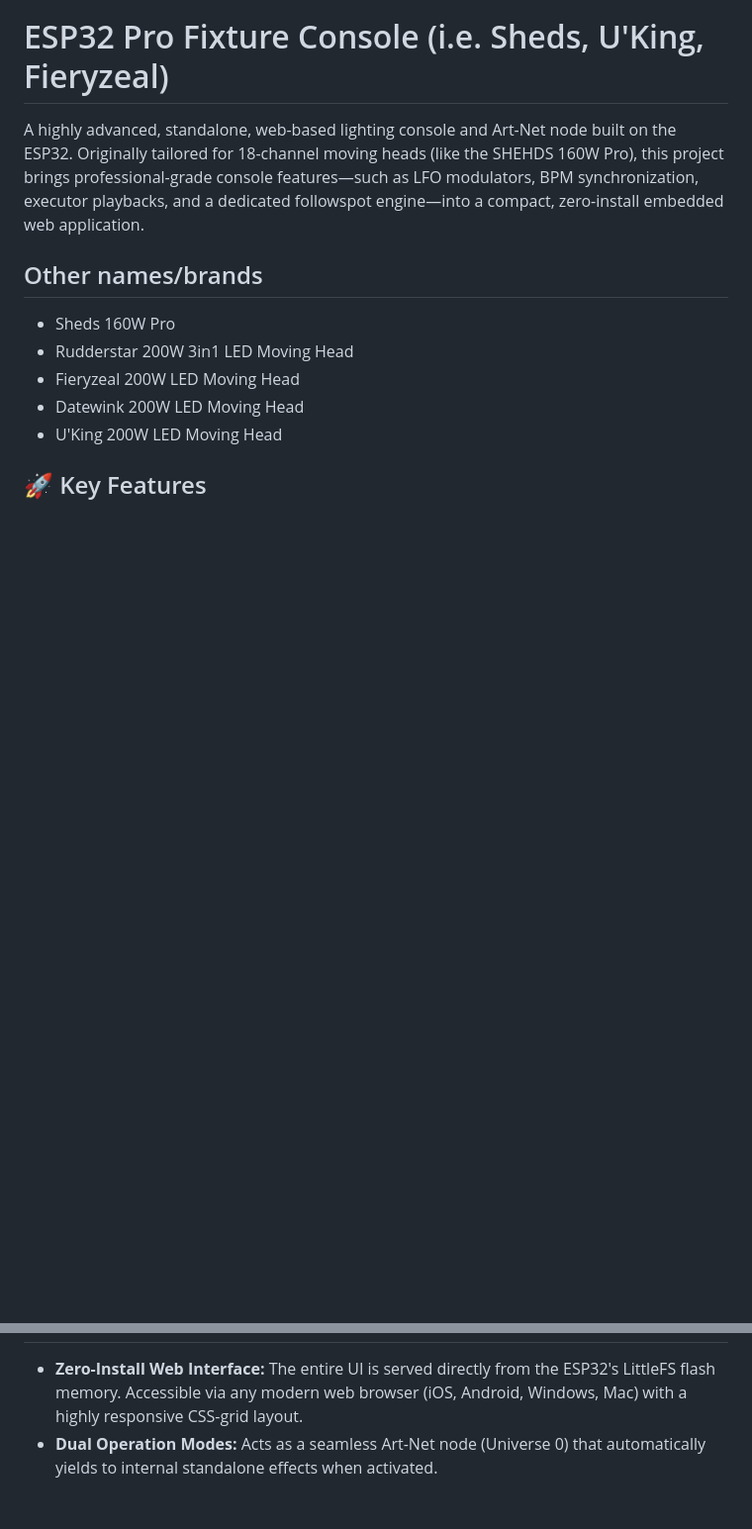
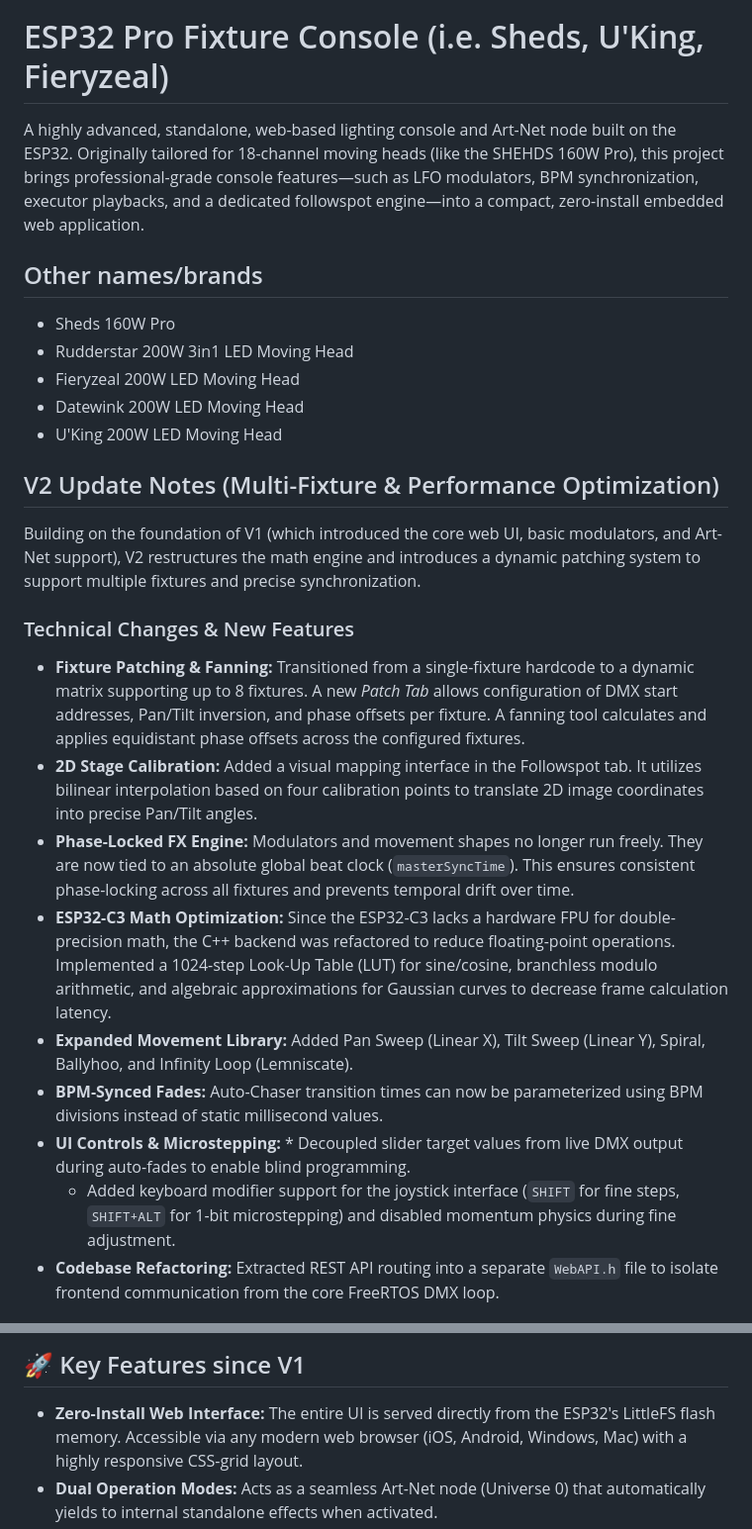
Before and after one commit to doctormord/Standalone-WIFI-ESP32-Moving-Head-Controller, a Markdown page: README.md, 2 parts joined by grey strips. Shown at 99% size. Drawn GitHub-style; blank space fills up the shorter version.

Commit message:
Document V2 update notes and key features
Added V2 update notes detailing new features and optimizations, including fixture patching, 2D stage calibration, and phase-locked FX engine.

```diff
--- a/README.md
+++ b/README.md
@@ -16,5 +16,19 @@ A highly advanced, standalone, web-based lighting console and Art-Net node built
 * Datewink 200W LED Moving Head
 * U'King 200W LED Moving Head
 
+## V2 Update Notes (Multi-Fixture & Performance Optimization)
 
-## 🚀 Key Features
+Building on the foundation of V1 (which introduced the core web UI, basic modulators, and Art-Net support), V2 restructures the math engine and introduces a dynamic patching system to support multiple fixtures and precise synchronization.
+
+### Technical Changes & New Features
+
+* **Fixture Patching & Fanning:** Transitioned from a single-fixture hardcode to a dynamic matrix supporting up to 8 fixtures. A new *Patch Tab* allows configuration of DMX start addresses, Pan/Tilt inversion, and phase offsets per fixture. A fanning tool calculates and applies equidistant phase offsets across the configured fixtures.
+* **2D Stage Calibration:** Added a visual mapping interface in the Followspot tab. It utilizes bilinear interpolation based on four calibration points to translate 2D image coordinates into precise Pan/Tilt angles.
+* **Phase-Locked FX Engine:** Modulators and movement shapes no longer run freely. They are now tied to an absolute global beat clock (`masterSyncTime`). This ensures consistent phase-locking across all fixtures and prevents temporal drift over time.
+* **ESP32-C3 Math Optimization:** Since the ESP32-C3 lacks a hardware FPU for double-precision math, the C++ backend was refactored to reduce floating-point operations. Implemented a 1024-step Look-Up Table (LUT) for sine/cosine, branchless modulo arithmetic, and algebraic approximations for Gaussian curves to decrease frame calculation latency.
+* **Expanded Movement Library:** Added Pan Sweep (Linear X), Tilt Sweep (Linear Y), Spiral, Ballyhoo, and Infinity Loop (Lemniscate).
+* **BPM-Synced Fades:** Auto-Chaser transition times can now be parameterized using BPM divisions instead of static millisecond values.
+* **UI Controls & Microstepping:** * Decoupled slider target values from live DMX output during auto-fades to enable blind programming.
+  * Added keyboard modifier support for the joystick interface (`SHIFT` for fine steps, `SHIFT+ALT` for 1-bit microstepping) and disabled momentum physics during fine adjustment.
+* **Codebase Refactoring:** Extracted REST API routing into a separate `WebAPI.h` file to isolate frontend communication from the core FreeRTOS DMX loop.
+
@@ -21,3 +91,4 @@ A highly advanced, standalone, web-based lighting console and Art-Net node built
+## 🚀 Key Features since V1
 
 * **Zero-Install Web Interface:** The entire UI is served directly from the ESP32's LittleFS flash memory. Accessible via any modern web browser (iOS, Android, Windows, Mac) with a highly responsive CSS-grid layout.
 * **Dual Operation Modes:** Acts as a seamless Art-Net node (Universe 0) that automatically yields to internal standalone effects when activated.
```
Also changed, not shown: other parts of README.md (+56 -0 lines).
